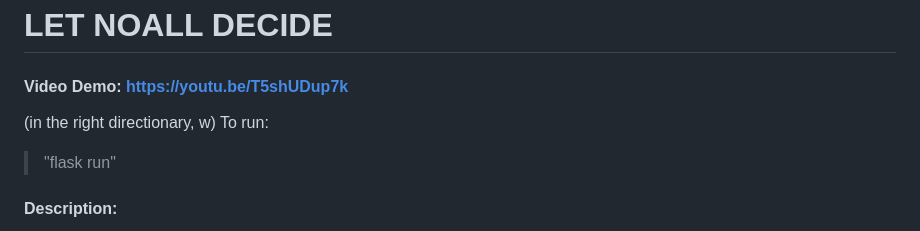
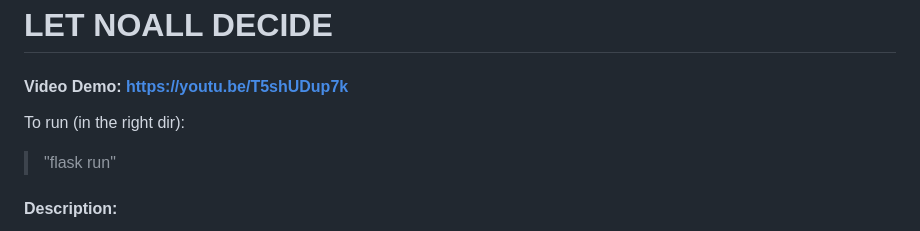
Before and after one commit to l0706/noall, a Markdown page: README.md, the part around the change. GitHub-like rendering.

```diff
--- a/README.md
+++ b/README.md
@@ -2,8 +2,7 @@
 
 
 ####  Video Demo: https://youtu.be/T5shUDup7k
-(in the right directionary, w)
-To run:
+To run (in the right dir):
 > "flask run"
 
 
```
